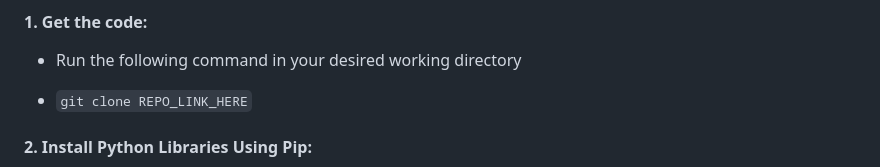
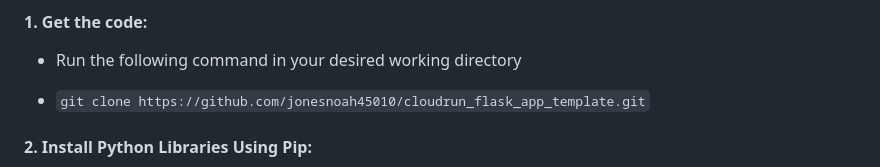
Before and after one commit to jonesnoah45010/cloudrun_flask_app_template, a Markdown page: README.md, the part around the change. Rendered like a GitHub page.

```diff
--- a/README.md
+++ b/README.md
@@ -161,7 +161,7 @@ Create a virtual environment named `my_venv`:
 
 - Run the following command in your desired working directory
 
-- `git clone REPO_LINK_HERE`
+- `git clone https://github.com/jonesnoah45010/cloudrun_flask_app_template.git`
 
 #### 2. Install Python Libraries Using Pip:
 - You will need to install the python modules used by this app before running it. You will only need to do this once for this virtual environment. If you want to run this app in a new virtual environment, you will need to do this again.
```
